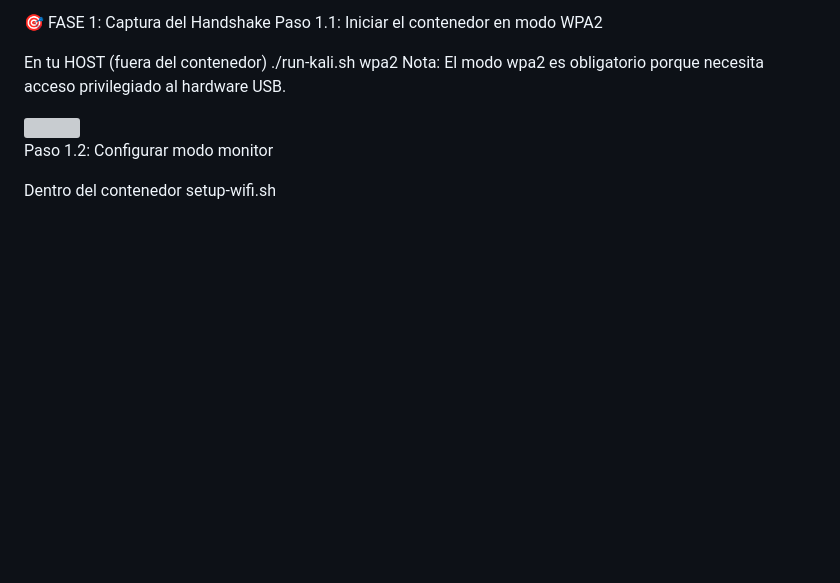
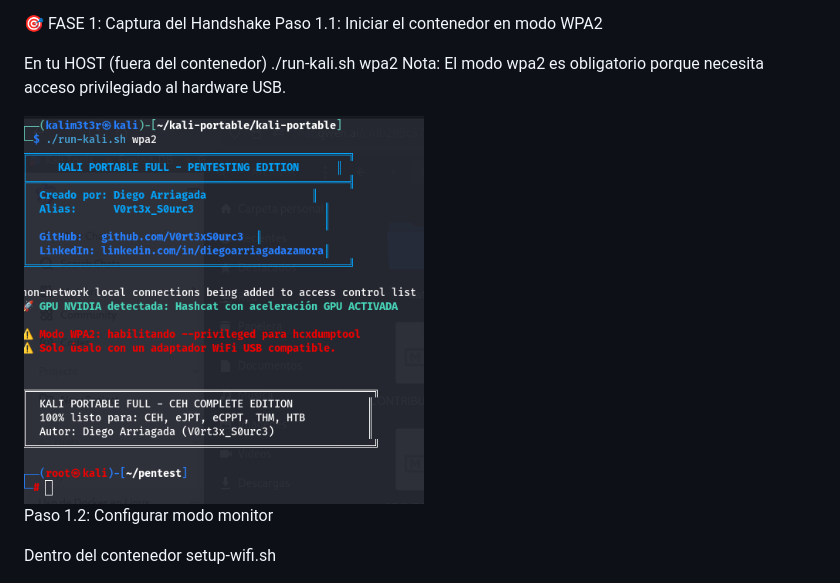
Before and after one commit to V0rt3xS0urc3/RedTeam-Portfolio, a Markdown page: kali-portable/README.md, the part around the change. GitHub-like rendering; blank space fills up the shorter version; grey boxes are pictures that could not be loaded.

Commit message:
correccion rutas imagenes

```diff
--- a/kali-portable/README.md
+++ b/kali-portable/README.md
@@ -208,7 +208,7 @@ Paso 1.1: Iniciar el contenedor en modo WPA2
     Nota: El modo wpa2 es obligatorio porque necesita acceso privilegiado al hardware USB.
 
 
-<img src="/Images/ru-kali.wpa2.jpeg" width="400">
+<img src="Images/ru-kali.wpa2.jpeg" width="400">
 
 
 Paso 1.2: Configurar modo monitor
```
